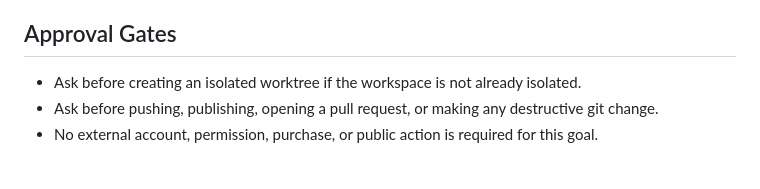
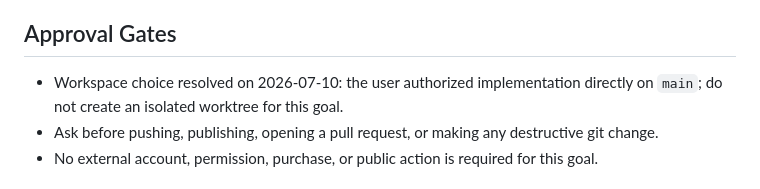
Before and after one commit to Starxy/skills, a Markdown page: .codex/paper-pass/goal.md, the part around the change. GitHub-like rendering.

```diff
--- a/.codex/paper-pass/goal.md
+++ b/.codex/paper-pass/goal.md
@@ -60,7 +60,7 @@ The verifier fails if prompts are weakened, expected answers are leaked, the ski
 
 ## Approval Gates
 
-- Ask before creating an isolated worktree if the workspace is not already isolated.
+- Workspace choice resolved on 2026-07-10: the user authorized implementation directly on `main`; do not create an isolated worktree for this goal.
 - Ask before pushing, publishing, opening a pull request, or making any destructive git change.
 - No external account, permission, purchase, or public action is required for this goal.
 
```
Also changed, not shown: .codex/paper-pass/plan.md (+5 -5 lines), 1 other file.
